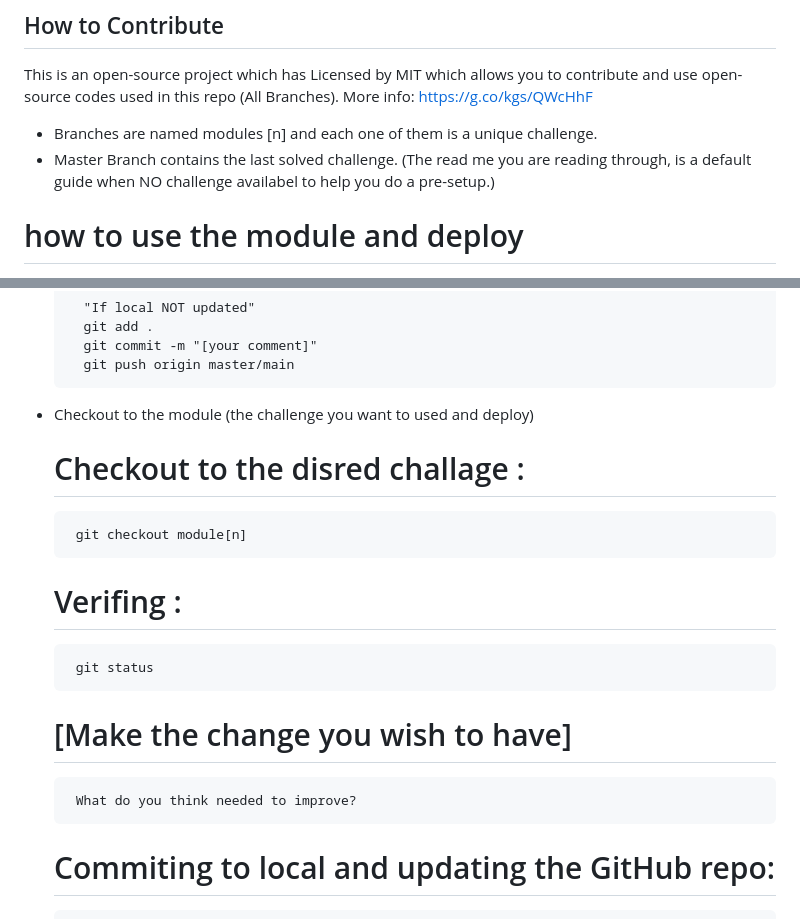
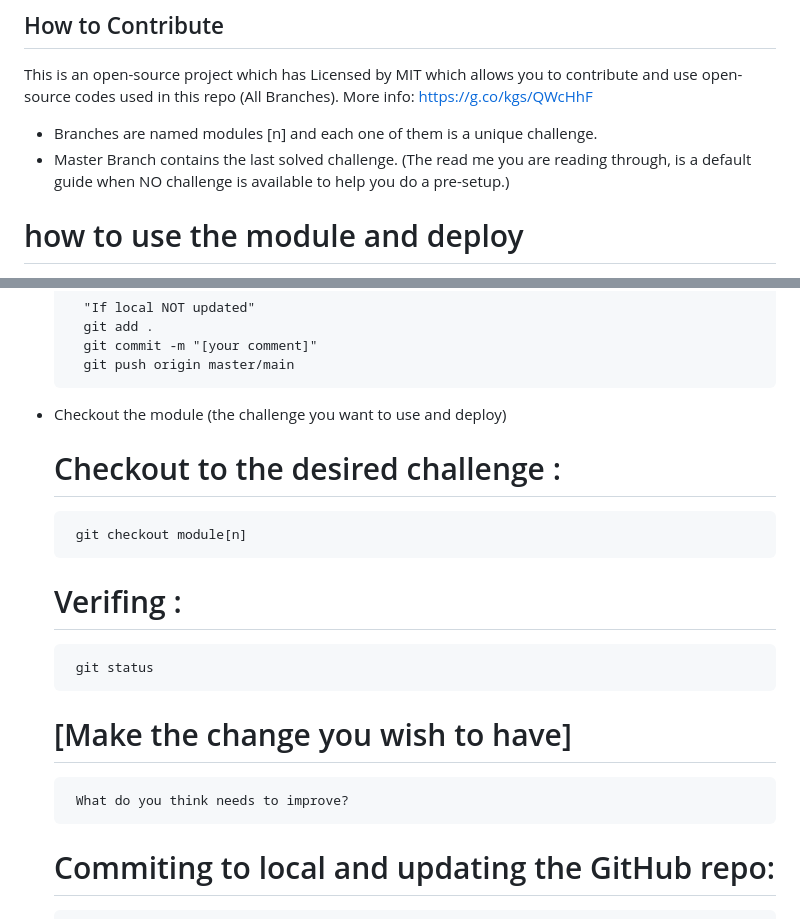
Before and after one commit to miladesmailpour/quiz-code, a Markdown page: README.md, 2 parts joined by grey strips. Rendered like a GitHub page.

```diff
--- a/README.md
+++ b/README.md
@@ -53,7 +53,7 @@ This is an open-source project which has Licensed by MIT which allows you to con
 More info: https://g.co/kgs/QWcHhF
 
 - Branches are named modules [n] and each one of them is a unique challenge.
-- Master Branch contains the last solved challenge. (The read me you are reading through, is a default guide when NO challenge availabel to help you do a pre-setup.)
+- Master Branch contains the last solved challenge. (The read me you are reading through, is a default guide when NO challenge is available to help you do a pre-setup.)
 
 # how to use the module and deploy
 
@@ -88,13 +88,13 @@ More info: https://g.co/kgs/QWcHhF
         git commit -m "[your comment]"
         git push origin master/main
 
-- Checkout to the module (the challenge you want to used and deploy)
-  # Checkout to the disred challage :
+- Checkout the module (the challenge you want to use and deploy)
+  # Checkout to the desired challenge :
        git checkout module[n]
   # Verifing :
        git status
   # [Make the change you wish to have]
-       What do you think needed to improve?
+       What do you think needs to improve?
   # Commiting to local and updating the GitHub repo:
          git add .
          git commit -m "[your comment]"
```
